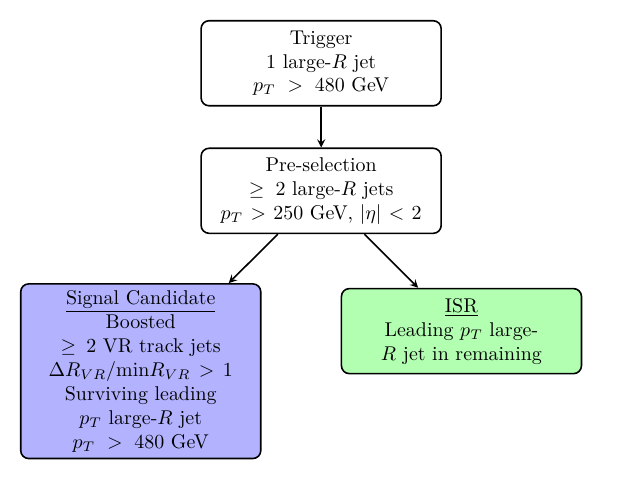
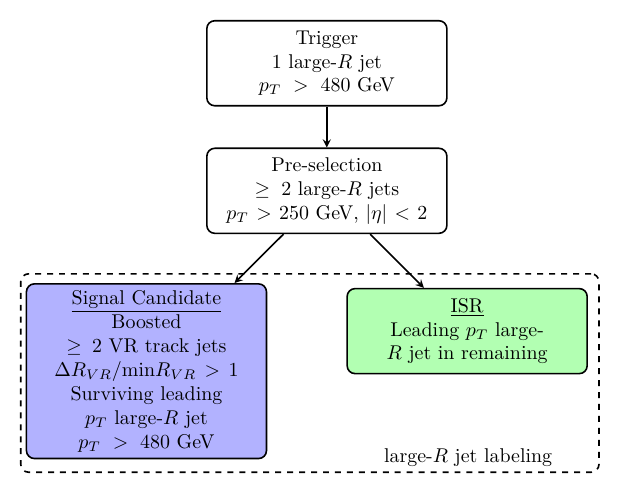
Before and after one commit to matthewfeickert/feickert-thesis, a LaTeX figure (figures/analysis/event_selection.tex): the whole page. Compiled offline with XeLaTeX.

Commit message:
Update TikZ source for event selection figure
Add large-R jet labeling scheme to figure

```diff
--- a/figures/analysis/event_selection.tex
+++ b/figures/analysis/event_selection.tex
@@ -19,5 +19,7 @@
  \draw [arrow] (trigger) -- (pre);
  \draw [arrow] (pre) -- (signal);
  \draw [arrow] (pre) -- (ISR);
+ \node (jet_box) [selection, dashed, minimum width=10.2cm, minimum height=3.5cm, fill=none, below] at (-0.3,-3.7) {};
+ \node (jet_box_text) [below right of=jet_box, xshift=1.2cm, yshift=0.1cm] {large-$R$ jet labeling};
 \end{tikzpicture}
 \end{document}
```
